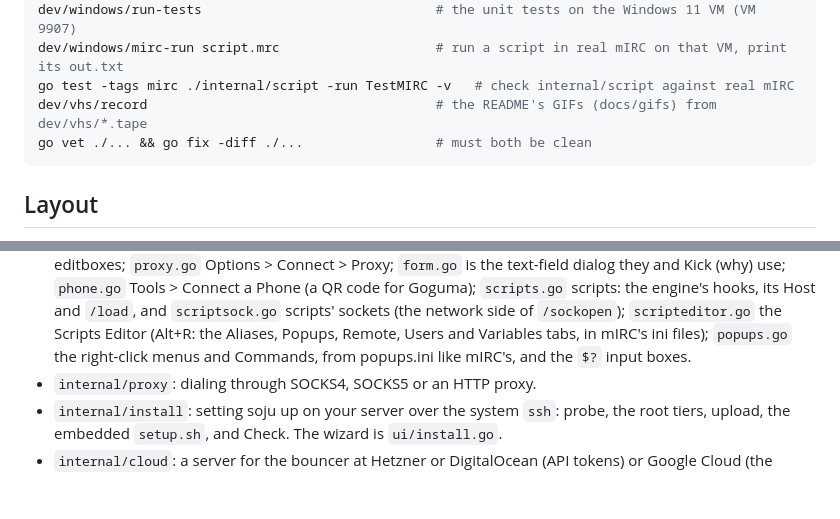
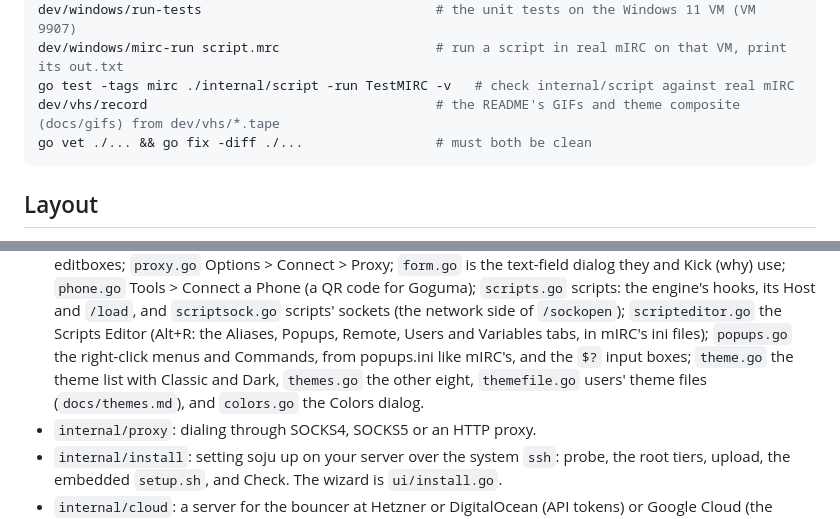
Before and after one commit to MaxRenaud/trout, a Markdown page: CLAUDE.md, 2 parts joined by grey strips. GitHub-like rendering; blank space fills up the shorter version.

````diff
--- a/CLAUDE.md
+++ b/CLAUDE.md
@@ -24,7 +24,7 @@ go test -tags cloud ./internal/ui -run TestCloudBouncer -v   # real Hetzner and
 dev/windows/run-tests                              # the unit tests on the Windows 11 VM (VM 9907)
 dev/windows/mirc-run script.mrc                    # run a script in real mIRC on that VM, print its out.txt
 go test -tags mirc ./internal/script -run TestMIRC -v   # check internal/script against real mIRC
-dev/vhs/record                                     # the README's GIFs (docs/gifs) from dev/vhs/*.tape
+dev/vhs/record                                     # the README's GIFs and theme composite (docs/gifs) from dev/vhs/*.tape
 go vet ./... && go fix -diff ./...                 # must both be clean
 ```
 
@@ -58,7 +58,9 @@ go vet ./... && go fix -diff ./...                 # must both be clean
   sockets (the network side of `/sockopen`); `scripteditor.go` the Scripts Editor
   (Alt+R: the Aliases, Popups, Remote, Users and Variables tabs, in mIRC's ini files);
   `popups.go` the right-click menus and Commands, from popups.ini like mIRC's, and the
-  `$?` input boxes.
+  `$?` input boxes; `theme.go` the theme list with Classic and Dark, `themes.go` the
+  other eight, `themefile.go` users' theme files (`docs/themes.md`), and `colors.go` the
+  Colors dialog.
 - `internal/proxy`: dialing through SOCKS4, SOCKS5 or an HTTP proxy.
 - `internal/install`: setting soju up on your server over the system `ssh`: probe, the
   root tiers, upload, the embedded `setup.sh`, and Check. The wizard is `ui/install.go`.
````
Also changed, not shown: README.md (+12 -0 lines), docs/themes.md (added, +95 -0 lines), docs/gifs/chat.gif, docs/gifs/themes.png (added), 15 other files.
